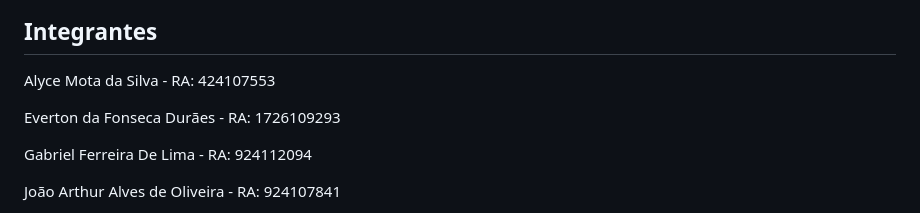
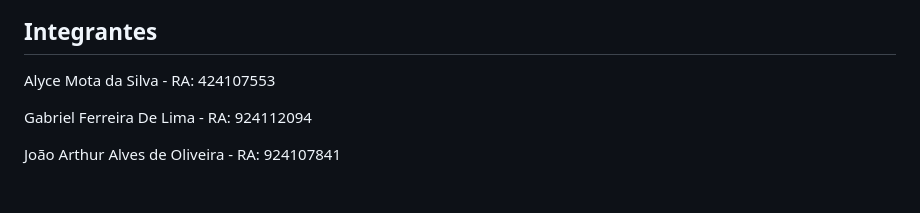
Before and after one commit to RogerAlves13/projeto_dev_web, a Markdown page: README.md, the part around the change. GitHub-like rendering; blank space fills up the shorter version.

Commit message:
Update integrantes list in README.md
Removed Everton da Fonseca Durães from the list of integrantes.

```diff
--- a/README.md
+++ b/README.md
@@ -4,8 +4,6 @@
 ## Integrantes
 
 Alyce Mota da Silva - RA: 424107553
-
-Everton da Fonseca Durães - RA: 1726109293
 
 Gabriel Ferreira De Lima - RA: 924112094
 
```
